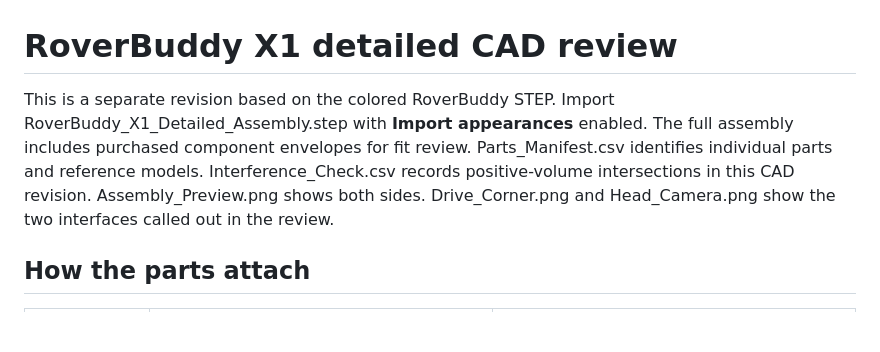
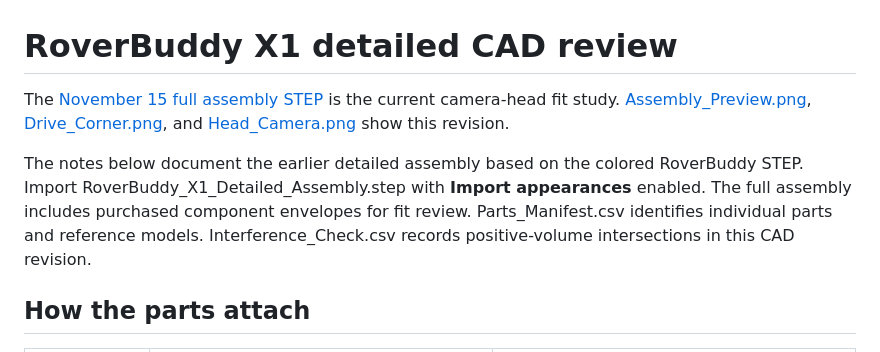
Before and after one commit to Umair-Coder124/RoverBuddy-X1-verified, a Markdown page: cad/README.md, the part around the change. Drawn GitHub-style; blank space fills up the shorter version.

Commit message:
Refresh previews for November 15 RoverBuddy assembly

```diff
--- a/cad/README.md
+++ b/cad/README.md
@@ -1,11 +1,13 @@
 # RoverBuddy X1 detailed CAD review
 
-This is a separate revision based on the colored RoverBuddy STEP. Import
+The [November 15 full assembly STEP](RoverBuddy_X1_Full_Pan_Tilt_Fit_Study.step) is the current camera-head fit study. [Assembly_Preview.png](Assembly_Preview.png), [Drive_Corner.png](Drive_Corner.png), and [Head_Camera.png](Head_Camera.png) show this revision.
+
+The notes below document the earlier detailed assembly based on the colored RoverBuddy STEP. Import
 RoverBuddy_X1_Detailed_Assembly.step with **Import appearances** enabled.
 The full assembly includes purchased component envelopes for fit review.
 Parts_Manifest.csv identifies individual parts and reference models.
 Interference_Check.csv records positive-volume intersections in this CAD
-revision. Assembly_Preview.png shows both sides. Drive_Corner.png and Head_Camera.png show the two interfaces called out in the review.
+revision.
 
 ## How the parts attach
 
```
Also changed, not shown: README.md (+7 -7 lines), cad/Assembly_Preview.png, cad/Drive_Corner.png, cad/Head_Camera.png.
